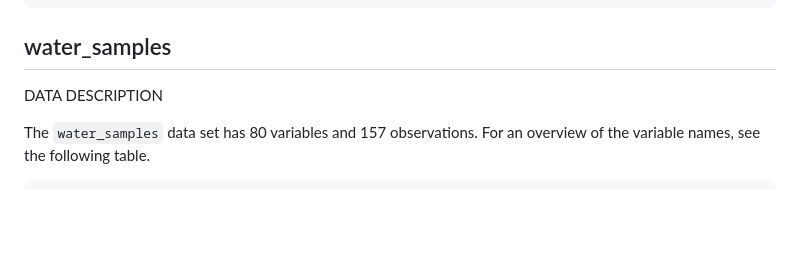
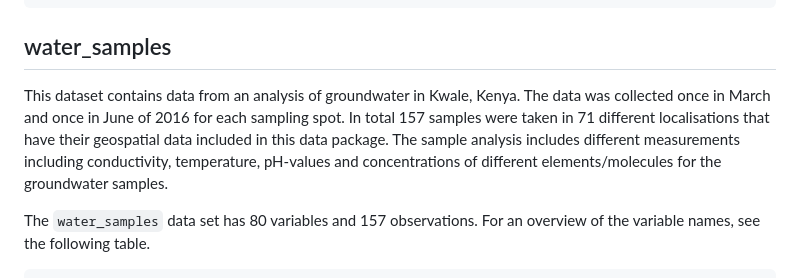
Before and after one commit to openwashdata/grdwtrsmpkwale, a Markdown page: README.md, the part around one of its changes. Drawn GitHub-style; blank space fills up the shorter version.

```diff
--- a/README.md
+++ b/README.md
@@ -44,7 +44,13 @@ library(grdwtrsmpkwale)
 
 ## water_samples
 
-DATA DESCRIPTION
+This dataset contains data from an analysis of groundwater in Kwale,
+Kenya. The data was collected once in March and once in June of 2016 for
+each sampling spot. In total 157 samples were taken in 71 different
+localisations that have their geospatial data included in this data
+package. The sample analysis includes different measurements including
+conductivity, temperature, pH-values and concentrations of different
+elements/molecules for the groundwater samples.
 
 The `water_samples` data set has 80 variables and 157 observations. For
 an overview of the variable names, see the following table.
```
Also changed, not shown: other parts of README.md (+40 -12 lines), man/figures/README-fig-location-plot-1.png (added), man/figures/screenshot-map-sampling-spots.png (added), 3 other files.
